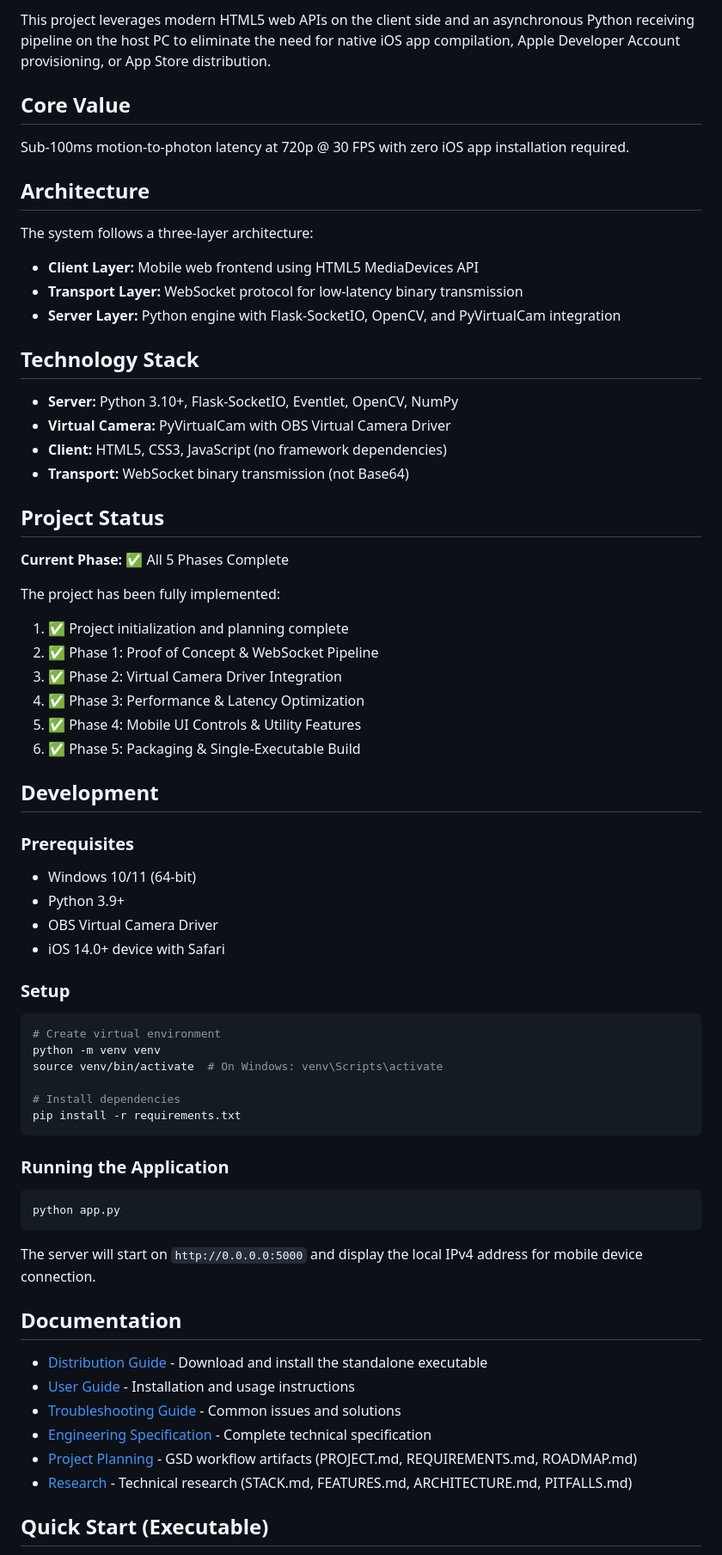
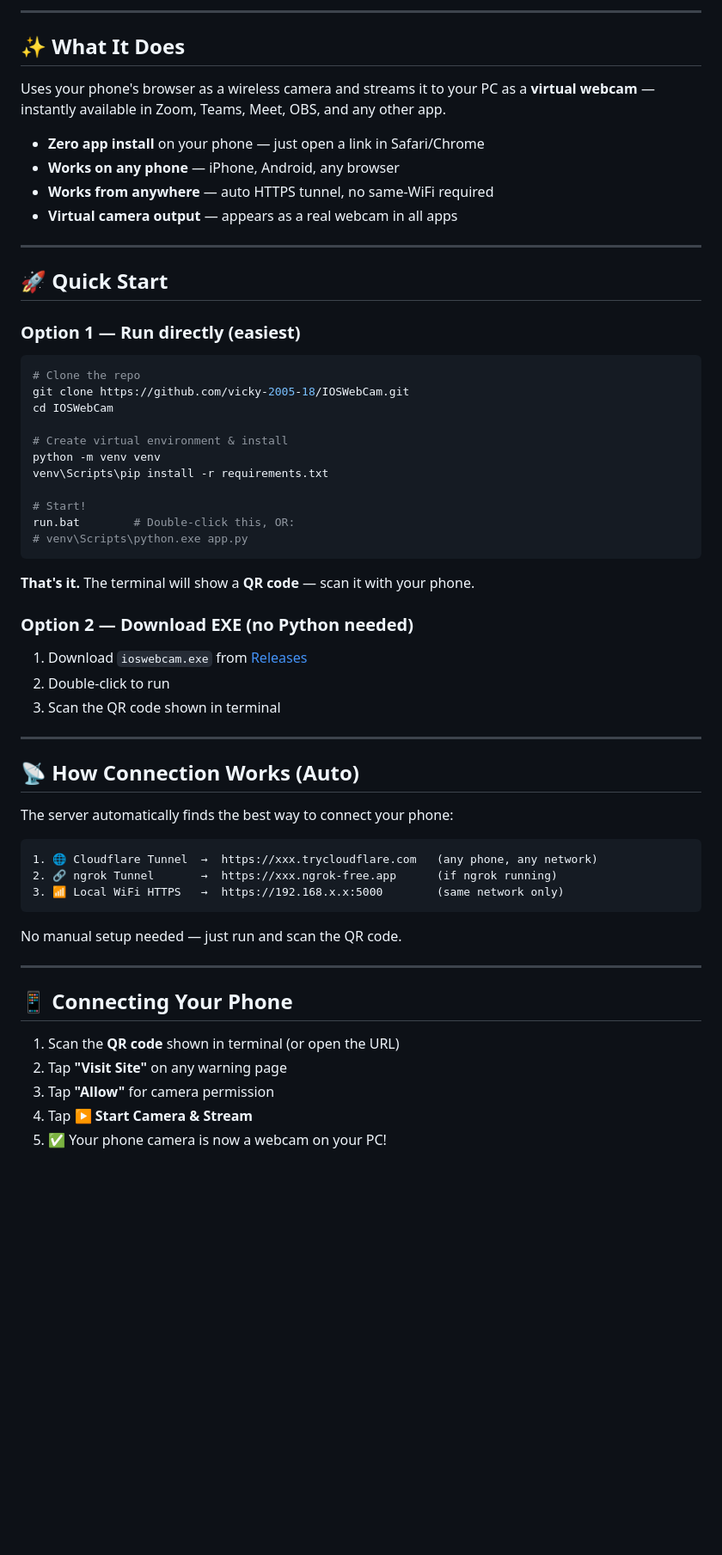
Before and after one commit to vicky-2005-18/IOSWebCam, a Markdown page: README.md, the part around one of its changes. Shown at 86% size. GitHub-like rendering; blank space fills up the shorter version.

Commit message:
docs: rewrite README with auto-tunnel, QR code, phone controls, architecture

````diff
--- a/README.md
+++ b/README.md
@@ -6,72 +9,64 @@ A high-performance, low-latency streaming utility that repurposes an iOS device
 
-This project leverages modern HTML5 web APIs on the client side and an asynchronous Python receiving pipeline on the host PC to eliminate the need for native iOS app compilation, Apple Developer Account provisioning, or App Store distribution.
+---
 
-## Core Value
+## ✨ What It Does
 
-Sub-100ms motion-to-photon latency at 720p @ 30 FPS with zero iOS app installation required.
+Uses your phone's browser as a wireless camera and streams it to your PC as a **virtual webcam** — instantly available in Zoom, Teams, Meet, OBS, and any other app.
 
-## Architecture
+- **Zero app install** on your phone — just open a link in Safari/Chrome
+- **Works on any phone** — iPhone, Android, any browser
+- **Works from anywhere** — auto HTTPS tunnel, no same-WiFi required
+- **Virtual camera output** — appears as a real webcam in all apps
 
-The system follows a three-layer architecture:
-- **Client Layer:** Mobile web frontend using HTML5 MediaDevices API
-- **Transport Layer:** WebSocket protocol for low-latency binary transmission
-- **Server Layer:** Python engine with Flask-SocketIO, OpenCV, and PyVirtualCam integration
+---
 
-## Technology Stack
+## 🚀 Quick Start
 
-- **Server:** Python 3.10+, Flask-SocketIO, Eventlet, OpenCV, NumPy
-- **Virtual Camera:** PyVirtualCam with OBS Virtual Camera Driver
-- **Client:** HTML5, CSS3, JavaScript (no framework dependencies)
-- **Transport:** WebSocket binary transmission (not Base64)
-
-## Project Status
-
-**Current Phase:** ✅ All 5 Phases Complete
-
-The project has been fully implemented:
-1. ✅ Project initialization and planning complete
-2. ✅ Phase 1: Proof of Concept & WebSocket Pipeline
-3. ✅ Phase 2: Virtual Camera Driver Integration
-4. ✅ Phase 3: Performance & Latency Optimization
-5. ✅ Phase 4: Mobile UI Controls & Utility Features
-6. ✅ Phase 5: Packaging & Single-Executable Build
-
-## Development
-
-### Prerequisites
-
-- Windows 10/11 (64-bit)
-- Python 3.9+
-- OBS Virtual Camera Driver
-- iOS 14.0+ device with Safari
-
-### Setup
+### Option 1 — Run directly (easiest)
 
 ```bash
-# Create virtual environment
+# Clone the repo
+git clone https://github.com/vicky-2005-18/IOSWebCam.git
+cd IOSWebCam
+
+# Create virtual environment & install
 python -m venv venv
-source venv/bin/activate  # On Windows: venv\Scripts\activate
+venv\Scripts\pip install -r requirements.txt
 
-# Install dependencies
-pip install -r requirements.txt
+# Start!
+run.bat        # Double-click this, OR:
+# venv\Scripts\python.exe app.py
 ```
 
-### Running the Application
+**That's it.** The terminal will show a **QR code** — scan it with your phone.
 
-```bash
-python app.py
+### Option 2 — Download EXE (no Python needed)
+
+1. Download `ioswebcam.exe` from [Releases](https://github.com/vicky-2005-18/IOSWebCam/releases)
+2. Double-click to run
+3. Scan the QR code shown in terminal
+
+---
+
+## 📡 How Connection Works (Auto)
+
+The server automatically finds the best way to connect your phone:
+
+```
+1. 🌐 Cloudflare Tunnel  →  https://xxx.trycloudflare.com   (any phone, any network)
+2. 🔗 ngrok Tunnel       →  https://xxx.ngrok-free.app      (if ngrok running)
+3. 📶 Local WiFi HTTPS   →  https://192.168.x.x:5000        (same network only)
 ```
 
-The server will start on `http://0.0.0.0:5000` and display the local IPv4 address for mobile device connection.
+No manual setup needed — just run and scan the QR code.
 
-## Documentation
+---
 
-- [Distribution Guide](DISTRIBUTION.md) - Download and install the standalone executable
-- [User Guide](USER_GUIDE.md) - Installation and usage instructions
-- [Troubleshooting Guide](TROUBLESHOOTING.md) - Common issues and solutions
-- [Engineering Specification](iOS_WebCam_Bridge_Engineering_Doc.docx) - Complete technical specification
-- [Project Planning](.planning/) - GSD workflow artifacts (PROJECT.md, REQUIREMENTS.md, ROADMAP.md)
-- [Research](.planning/research/) - Technical research (STACK.md, FEATURES.md, ARCHITECTURE.md, PITFALLS.md)
+## 📱 Connecting Your Phone
 
-## Quick Start (Executable)
+1. Scan the **QR code** shown in terminal (or open the URL)
+2. Tap **"Visit Site"** on any warning page
+3. Tap **"Allow"** for camera permission
+4. Tap **▶ Start Camera & Stream**
+5. ✅ Your phone camera is now a webcam on your PC!
 
````
Also changed, not shown: other parts of README.md (+92 -13 lines).
